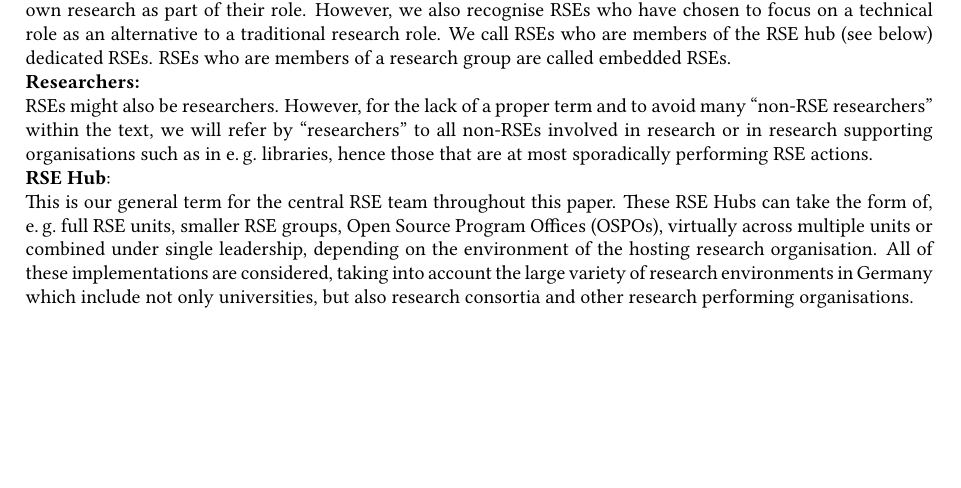
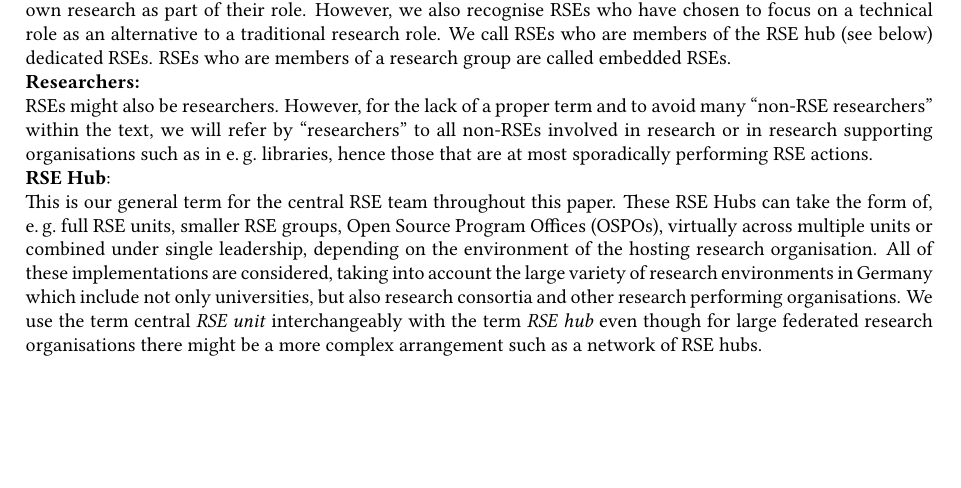
Before and after one commit to DE-RSE/2023_paper-RSE-groups, a LaTeX document (paper.tex): part of page 1 of 15, cut so that both start at the same text, the shorter picture padded with empty space. Compiled offline with pdfLaTeX; a LaTeX package or settings file that is missing is left out.

Commit message:
expand definition of RSE hub

```diff
--- a/paper.tex
+++ b/paper.tex
@@ -83,6 +83,7 @@ This is our general term for the central RSE team throughout this paper.
 These RSE Hubs can take the form of, \eg{} full RSE units, smaller RSE groups, Open Source Program Offices (OSPOs), virtually across multiple units or combined under single leadership,
  depending on the environment of the hosting research organisation.
 All of these implementations are considered, taking into account the large variety of research environments in Germany which include not only universities, but also research consortia and other research performing organisations.
+We use the term central \emph{RSE unit} interchangeably with the term \emph{RSE hub} even though for large federated research organisations there might be a more complex arrangement such as a network of RSE hubs.
 
 \section{Motivation for central RSE units}
 \begin{quotation}
```
